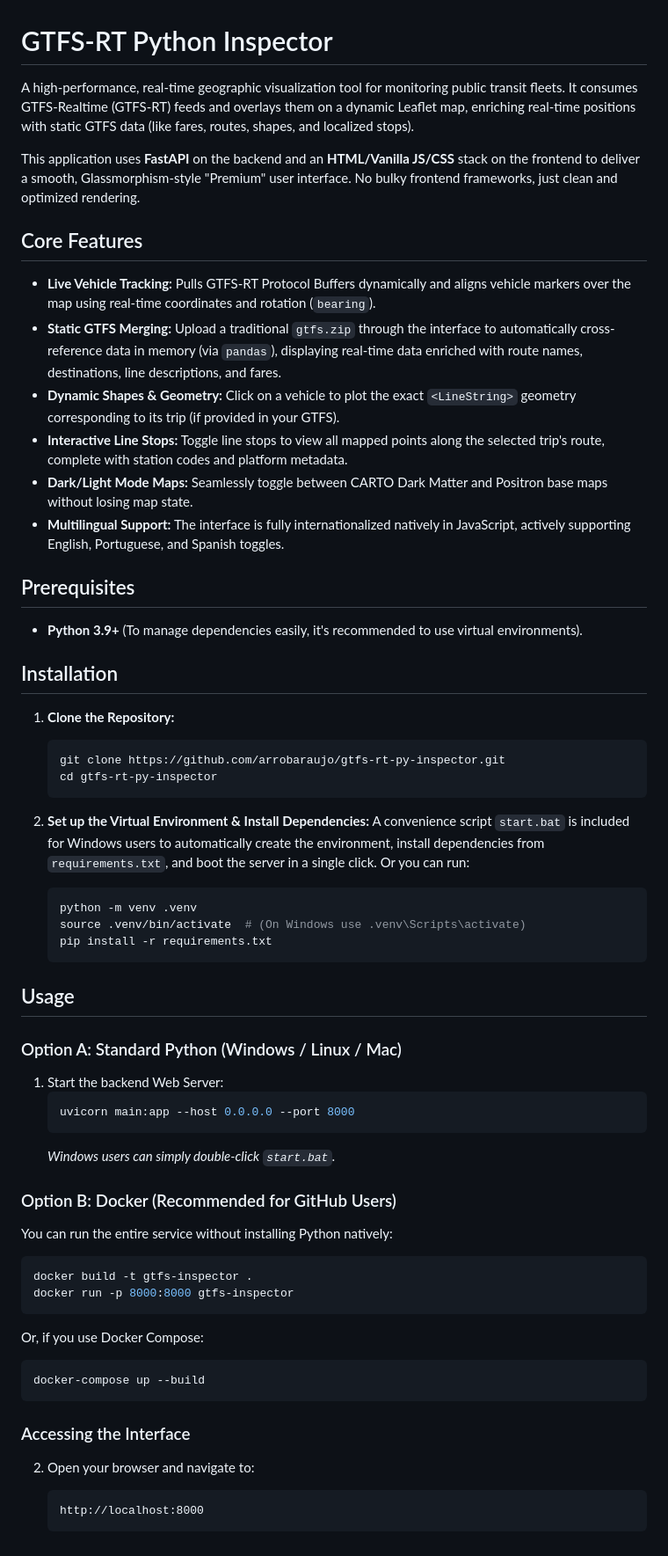
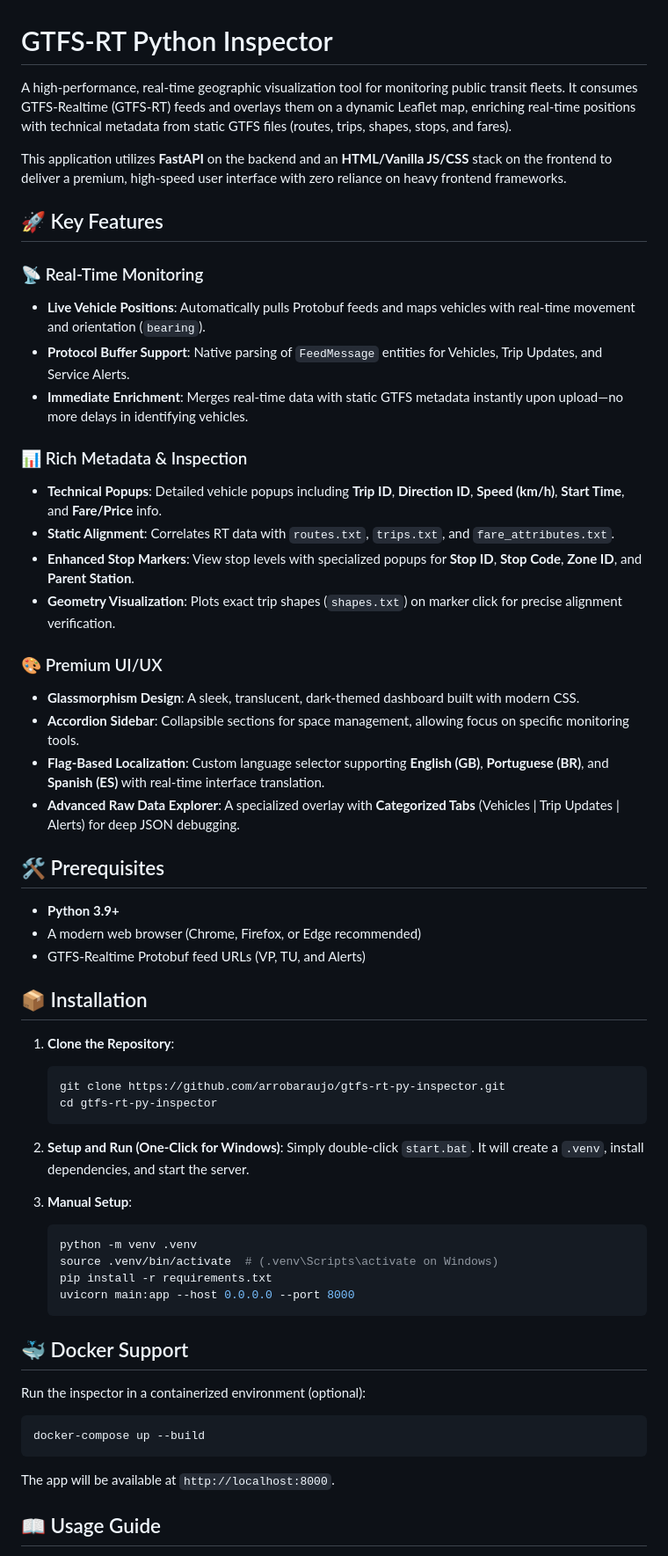
Before and after one commit to arrobaraujo/gtfr-rt-py-inspector, a Markdown page: README.md, the part around one of its changes. Shown at 88% size. Drawn GitHub-style.

Commit message:
docs: overhaul README and ARCHITECTURE documentation for improved clarity and feature coverage

````diff
--- a/README.md
+++ b/README.md
@@ -1,61 +1,60 @@
 # GTFS-RT Python Inspector
 
-A high-performance, real-time geographic visualization tool for monitoring public transit fleets. It consumes GTFS-Realtime (GTFS-RT) feeds and overlays them on a dynamic Leaflet map, enriching real-time positions with static GTFS data (like fares, routes, shapes, and localized stops).
+A high-performance, real-time geographic visualization tool for monitoring public transit fleets. It consumes GTFS-Realtime (GTFS-RT) feeds and overlays them on a dynamic Leaflet map, enriching real-time positions with technical metadata from static GTFS files (routes, trips, shapes, stops, and fares).
 
-This application uses **FastAPI** on the backend and an **HTML/Vanilla JS/CSS** stack on the frontend to deliver a smooth, Glassmorphism-style "Premium" user interface. No bulky frontend frameworks, just clean and optimized rendering.
+This application utilizes **FastAPI** on the backend and an **HTML/Vanilla JS/CSS** stack on the frontend to deliver a premium, high-speed user interface with zero reliance on heavy frontend frameworks.
 
-## Core Features
+## 🚀 Key Features
 
-- **Live Vehicle Tracking:** Pulls GTFS-RT Protocol Buffers dynamically and aligns vehicle markers over the map using real-time coordinates and rotation (`bearing`).
-- **Static GTFS Merging:** Upload a traditional `gtfs.zip` through the interface to automatically cross-reference data in memory (via `pandas`), displaying real-time data enriched with route names, destinations, line descriptions, and fares.
-- **Dynamic Shapes & Geometry:** Click on a vehicle to plot the exact `<LineString>` geometry corresponding to its trip (if provided in your GTFS).
-- **Interactive Line Stops:** Toggle line stops to view all mapped points along the selected trip's route, complete with station codes and platform metadata.
-- **Dark/Light Mode Maps:** Seamlessly toggle between CARTO Dark Matter and Positron base maps without losing map state.
-- **Multilingual Support:** The interface is fully internationalized natively in JavaScript, actively supporting English, Portuguese, and Spanish toggles.
+### 📡 Real-Time Monitoring
+- **Live Vehicle Positions**: Automatically pulls Protobuf feeds and maps vehicles with real-time movement and orientation (`bearing`).
+- **Protocol Buffer Support**: Native parsing of `FeedMessage` entities for Vehicles, Trip Updates, and Service Alerts.
+- **Immediate Enrichment**: Merges real-time data with static GTFS metadata instantly upon upload—no more delays in identifying vehicles.
 
-## Prerequisites
+### 📊 Rich Metadata & Inspection
+- **Technical Popups**: Detailed vehicle popups including **Trip ID**, **Direction ID**, **Speed (km/h)**, **Start Time**, and **Fare/Price** info.
+- **Static Alignment**: Correlates RT data with `routes.txt`, `trips.txt`, and `fare_attributes.txt`.
+- **Enhanced Stop Markers**: View stop levels with specialized popups for **Stop ID**, **Stop Code**, **Zone ID**, and **Parent Station**.
+- **Geometry Visualization**: Plots exact trip shapes (`shapes.txt`) on marker click for precise alignment verification.
 
-- **Python 3.9+** (To manage dependencies easily, it's recommended to use virtual environments).
+### 🎨 Premium UI/UX
+- **Glassmorphism Design**: A sleek, translucent, dark-themed dashboard built with modern CSS.
+- **Accordion Sidebar**: Collapsible sections for space management, allowing focus on specific monitoring tools.
+- **Flag-Based Localization**: Custom language selector supporting **English (GB)**, **Portuguese (BR)**, and **Spanish (ES)** with real-time interface translation.
+- **Advanced Raw Data Explorer**: A specialized overlay with **Categorized Tabs** (Vehicles | Trip Updates | Alerts) for deep JSON debugging.
 
-## Installation
+## 🛠 Prerequisites
 
-1. **Clone the Repository:**
+- **Python 3.9+**
+- A modern web browser (Chrome, Firefox, or Edge recommended)
+- GTFS-Realtime Protobuf feed URLs (VP, TU, and Alerts)
+
+## 📦 Installation
+
+1. **Clone the Repository**:
    ```bash
    git clone https://github.com/arrobaraujo/gtfs-rt-py-inspector.git
    cd gtfs-rt-py-inspector
    ```
 
-2. **Set up the Virtual Environment & Install Dependencies:**
-   A convenience script `start.bat` is included for Windows users to automatically create the environment, install dependencies from `requirements.txt`, and boot the server in a single click. Or you can run:
+2. **Setup and Run (One-Click for Windows)**:
+   Simply double-click `start.bat`. It will create a `.venv`, install dependencies, and start the server.
+
+3. **Manual Setup**:
    ```bash
    python -m venv .venv
-   source .venv/bin/activate  # (On Windows use .venv\Scripts\activate)
+   source .venv/bin/activate  # (.venv\Scripts\activate on Windows)
    pip install -r requirements.txt
+   uvicorn main:app --host 0.0.0.0 --port 8000
    ```
 
-## Usage
+## 🐳 Docker Support
 
-### Option A: Standard Python (Windows / Linux / Mac)
-1. Start the backend Web Server:
-   ```bash
-   uvicorn main:app --host 0.0.0.0 --port 8000
-   ```
-   *Windows users can simply double-click `start.bat`.*
-
-### Option B: Docker (Recommended for GitHub Users)
-You can run the entire service without installing Python natively:
-```bash
-docker build -t gtfs-inspector .
-docker run -p 8000:8000 gtfs-inspector
-```
-Or, if you use Docker Compose:
+Run the inspector in a containerized environment (optional):
 ```bash
 docker-compose up --build
 ```
+The app will be available at `http://localhost:8000`.
 
-### Accessing the Interface
-2. Open your browser and navigate to:
-   ```
-   http://localhost:8000
-   ```
+## 📖 Usage Guide
 
````
Also changed, not shown: other parts of README.md (+6 -11 lines), ARCHITECTURE.md (+48 -145 lines).
